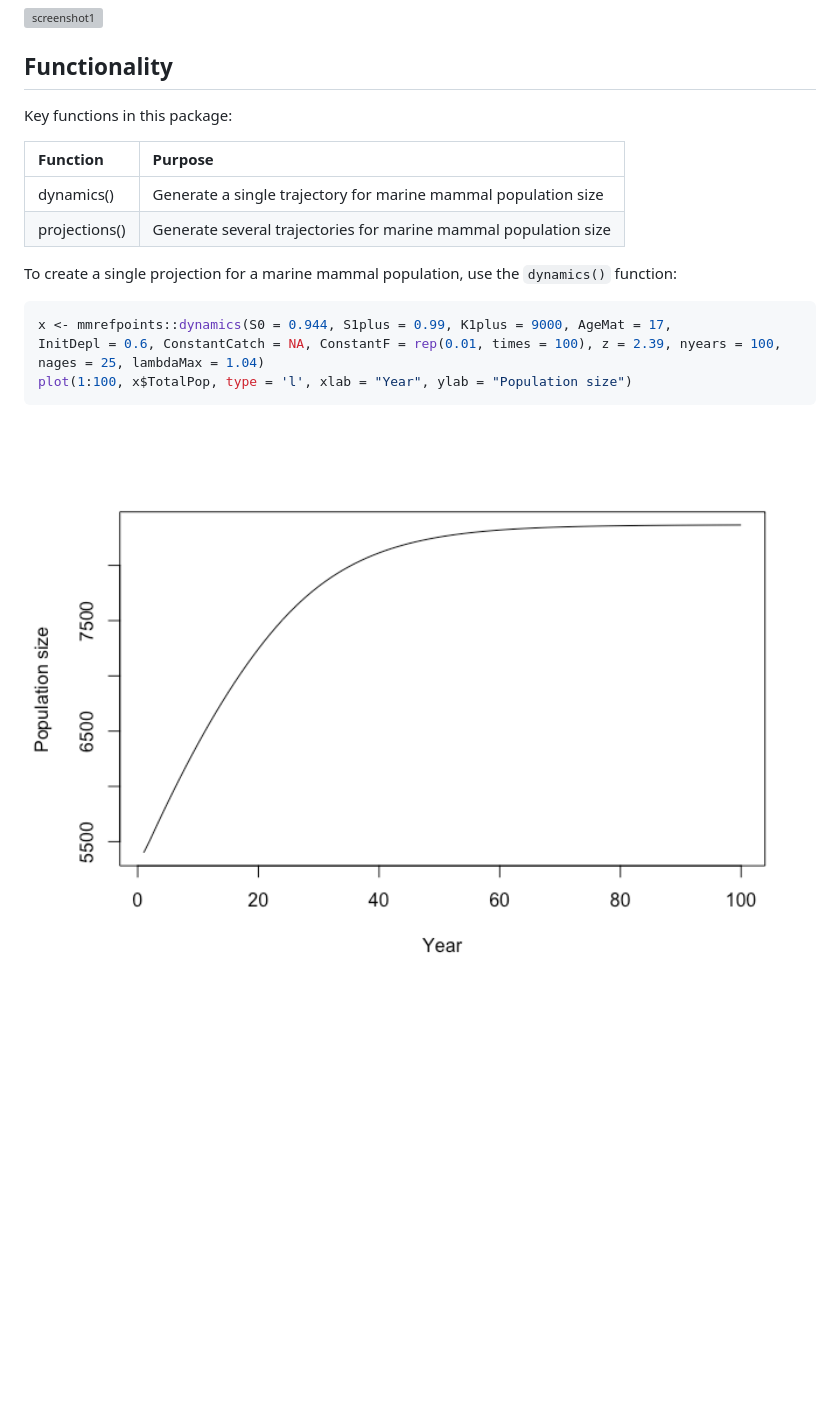
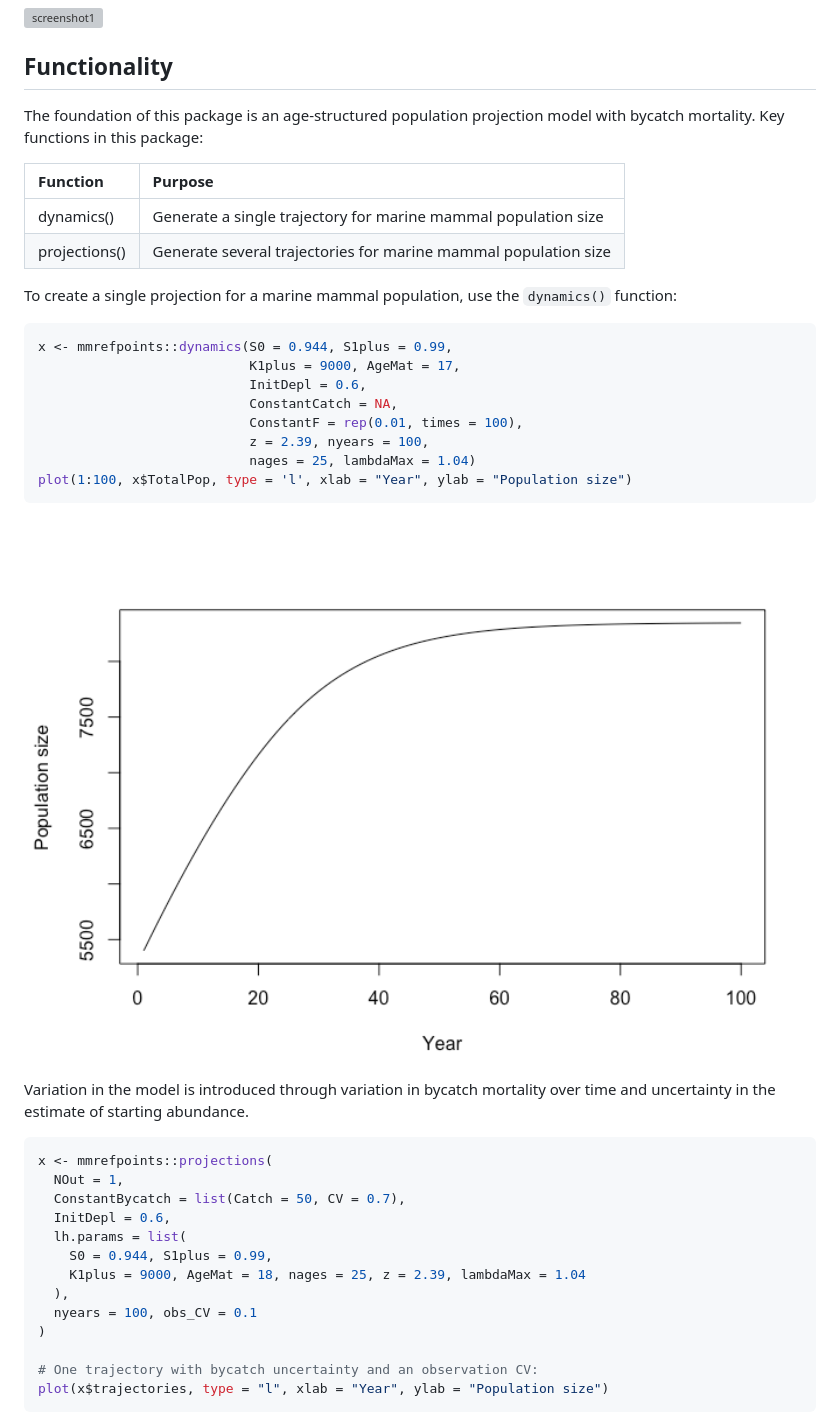
Before and after one commit to mcsiple/mmrefpoints, a Markdown page: README.md, the part around the change printed below. GitHub-like rendering; pictures changed too: man/figures/README-unnamed-chunk-4-1.png; blank space fills up the shorter version; grey boxes are pictures that could not be loaded.

````diff
--- a/README.md
+++ b/README.md
@@ -103,7 +105,8 @@ run_app()
 
 ## Functionality
 
-Key functions in this package:
+The foundation of this package is an age-structured population
+projection model with bycatch mortality. Key functions in this package:
 
 | Function      | Purpose                                                         |
 |:--------------|:----------------------------------------------------------------|
@@ -114,9 +117,35 @@ To create a single projection for a marine mammal population, use the
 `dynamics()` function:
 
 ``` r
-x <- mmrefpoints::dynamics(S0 = 0.944, S1plus = 0.99, K1plus = 9000, AgeMat = 17,
-InitDepl = 0.6, ConstantCatch = NA, ConstantF = rep(0.01, times = 100), z = 2.39, nyears = 100, nages = 25, lambdaMax = 1.04)
+x <- mmrefpoints::dynamics(S0 = 0.944, S1plus = 0.99,
+                           K1plus = 9000, AgeMat = 17,
+                           InitDepl = 0.6,
+                           ConstantCatch = NA,
+                           ConstantF = rep(0.01, times = 100),
+                           z = 2.39, nyears = 100,
+                           nages = 25, lambdaMax = 1.04)
 plot(1:100, x$TotalPop, type = 'l', xlab = "Year", ylab = "Population size")
 ```
 
 <img src="man/figures/README-unnamed-chunk-4-1.png" width="100%" />
+
+Variation in the model is introduced through variation in bycatch
+mortality over time and uncertainty in the estimate of starting
+abundance.
+
+``` r
+x <- mmrefpoints::projections(
+  NOut = 1,
+  ConstantBycatch = list(Catch = 50, CV = 0.7),
+  InitDepl = 0.6,
+  lh.params = list(
+    S0 = 0.944, S1plus = 0.99,
+    K1plus = 9000, AgeMat = 18, nages = 25, z = 2.39, lambdaMax = 1.04
+  ),
+  nyears = 100, obs_CV = 0.1
+)
+
+# One trajectory with bycatch uncertainty and an observation CV:
+plot(x$trajectories, type = "l", xlab = "Year", ylab = "Population size")
+```
+
````
Also changed, not shown: other parts of README.md (+56 -4 lines), man/figures/README-unnamed-chunk-5-1.png (added), man/figures/README-unnamed-chunk-6-1.png (added), 1 other file.
